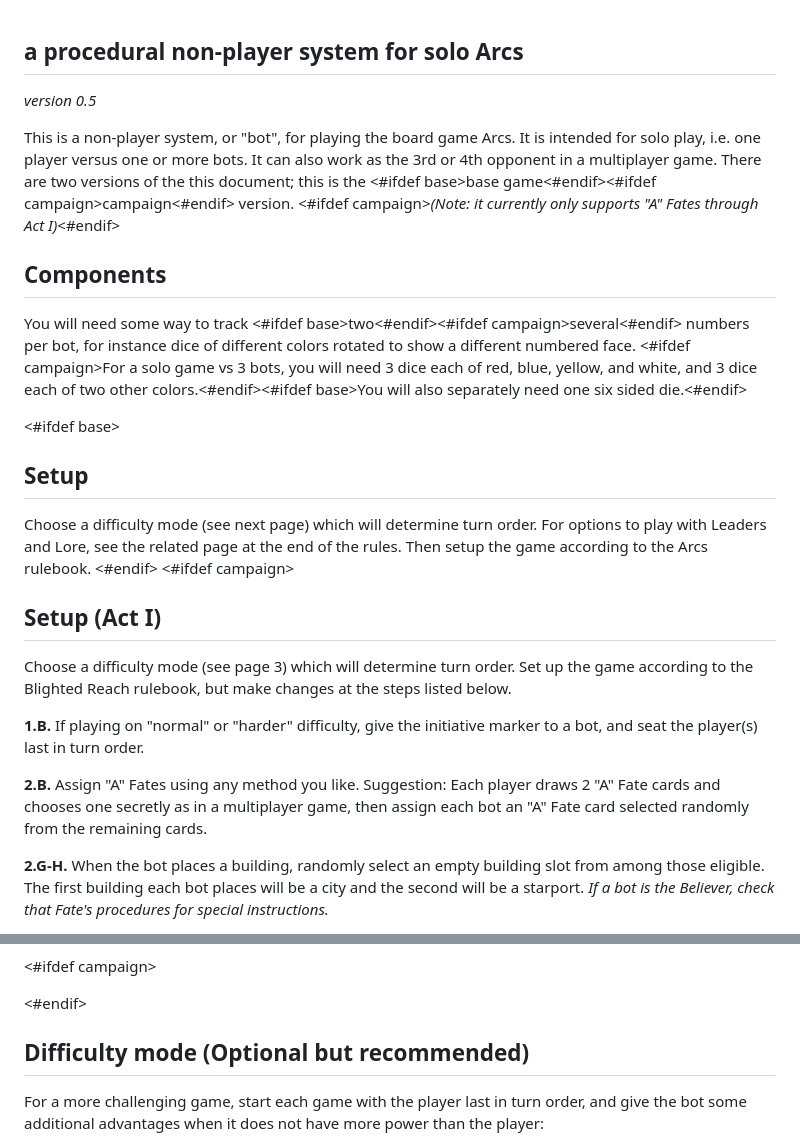
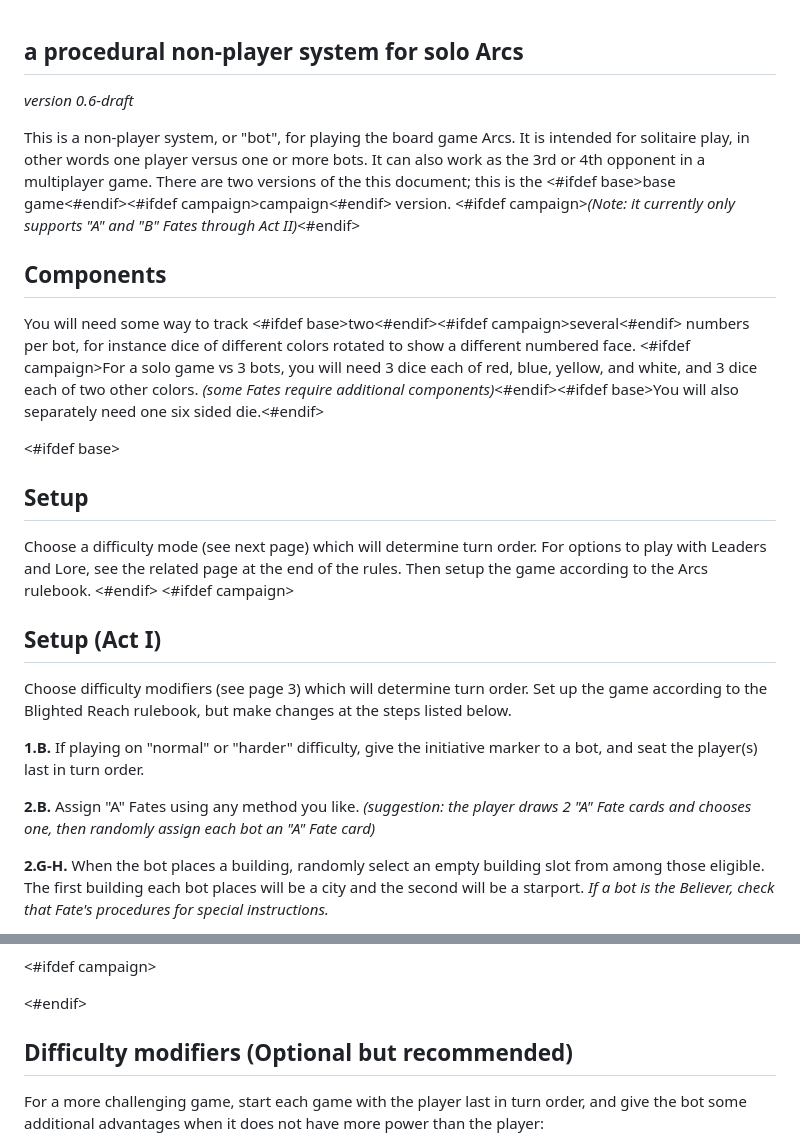
Before and after one commit to okonomichiyaki/supercat, a Markdown page: 000-SUPERCAT.md, 2 parts joined by grey strips. GitHub-like rendering.

Commit message:
edits to intro

```diff
--- a/000-SUPERCAT.md
+++ b/000-SUPERCAT.md
@@ -1,12 +1,12 @@
 ## a procedural non-player system for solo Arcs
 
-*version 0.5*
+*version 0.6-draft*
 
-This is a non-player system, or "bot", for playing the board game Arcs. It is intended for solo play, i.e. one player versus one or more bots. It can also work as the 3rd or 4th opponent in a multiplayer game. There are two versions of the this document; this is the <#ifdef base>base game<#endif><#ifdef campaign>campaign<#endif> version. <#ifdef campaign>*(Note: it currently only supports "A" Fates through Act I)*<#endif>
+This is a non-player system, or "bot", for playing the board game Arcs. It is intended for solitaire play, in other words one player versus one or more bots. It can also work as the 3rd or 4th opponent in a multiplayer game. There are two versions of the this document; this is the <#ifdef base>base game<#endif><#ifdef campaign>campaign<#endif> version. <#ifdef campaign>*(Note: it currently only supports "A" and "B" Fates through Act II)*<#endif>
 
 ## Components
 
-You will need some way to track <#ifdef base>two<#endif><#ifdef campaign>several<#endif> numbers per bot, for instance dice of different colors rotated to show a different numbered face. <#ifdef campaign>For a solo game vs 3 bots, you will need 3 dice each of red, blue, yellow, and white, and 3 dice each of two other colors.<#endif><#ifdef base>You will also separately need one six sided die.<#endif>
+You will need some way to track <#ifdef base>two<#endif><#ifdef campaign>several<#endif> numbers per bot, for instance dice of different colors rotated to show a different numbered face. <#ifdef campaign>For a solo game vs 3 bots, you will need 3 dice each of red, blue, yellow, and white, and 3 dice each of two other colors. *(some Fates require additional components)*<#endif><#ifdef base>You will also separately need one six sided die.<#endif>
 
 <#ifdef base>
 ## Setup
@@ -16,11 +16,11 @@ Choose a difficulty mode (see next page) which will determine turn order. For op
 <#ifdef campaign>
 ## Setup (Act I)
 
-Choose a difficulty mode (see page 3) which will determine turn order. Set up the game according to the Blighted Reach rulebook, but make changes at the steps listed below.
+Choose difficulty modifiers (see page 3) which will determine turn order. Set up the game according to the Blighted Reach rulebook, but make changes at the steps listed below.
 
 **1.B.** If playing on "normal" or "harder" difficulty, give the initiative marker to a bot, and seat the player(s) last in turn order.
 
-**2.B.** Assign "A" Fates using any method you like. Suggestion: Each player draws 2 "A" Fate cards and chooses one secretly as in a multiplayer game, then assign each bot an "A" Fate card selected randomly from the remaining cards.
+**2.B.** Assign "A" Fates using any method you like. *(suggestion: the player draws 2 "A" Fate cards and chooses one, then randomly assign each bot an "A" Fate card)*
 
 **2.G-H.** When the bot places a building, randomly select an empty building slot from among those eligible. The first building each bot places will be a city and the second will be a starport. *If a bot is the Believer, check that Fate's procedures for special instructions.*
 
@@ -53,7 +53,7 @@ Aside from the changes to card play described above, <#ifdef campaign>the negoti
 
 <#ifdef campaign><div class="pagebreak"> </div><#endif>
 
-## Difficulty mode (Optional but recommended)
+## Difficulty modifiers (Optional but recommended)
 
 For a more challenging game, start each game with the player last in turn order, and give the bot some additional advantages when it does not have more power than the player:
 
```
